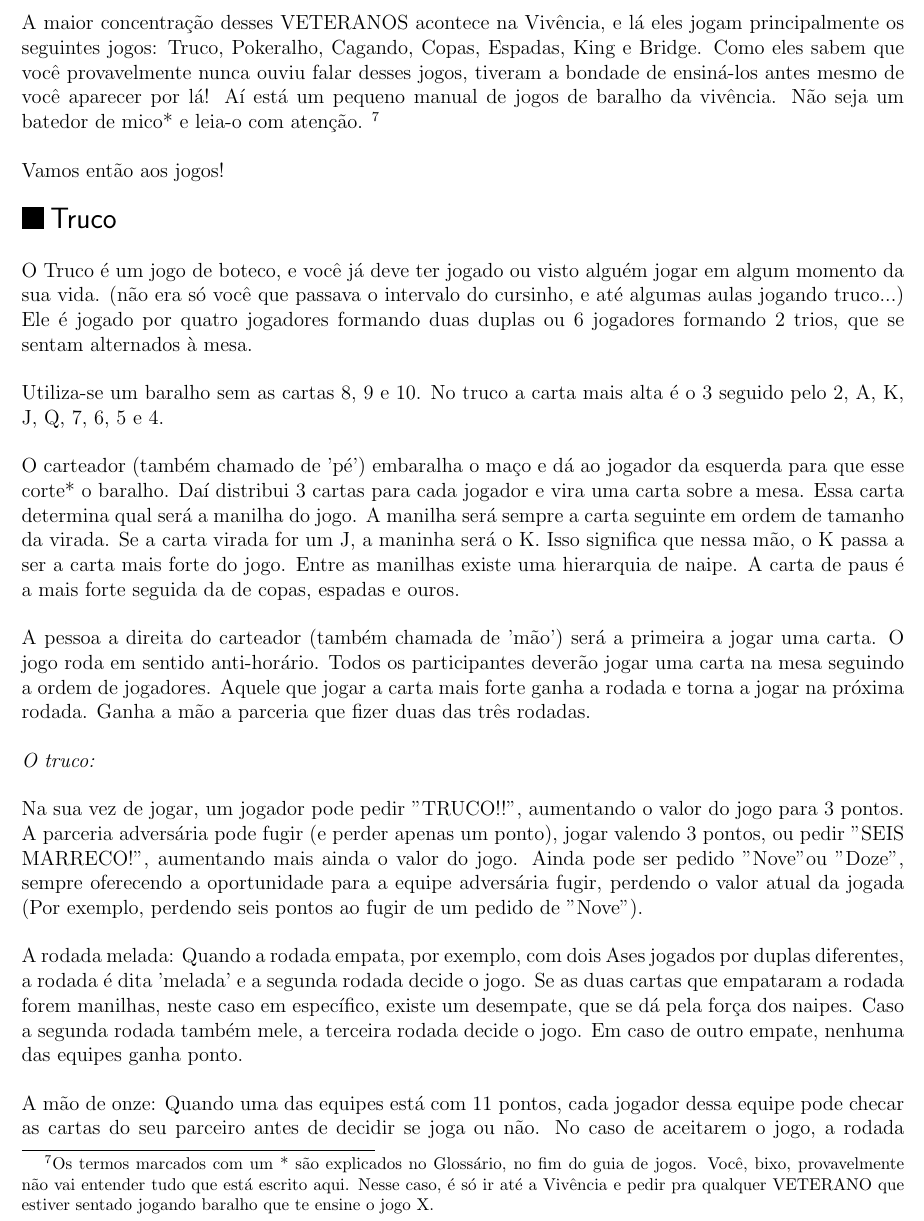
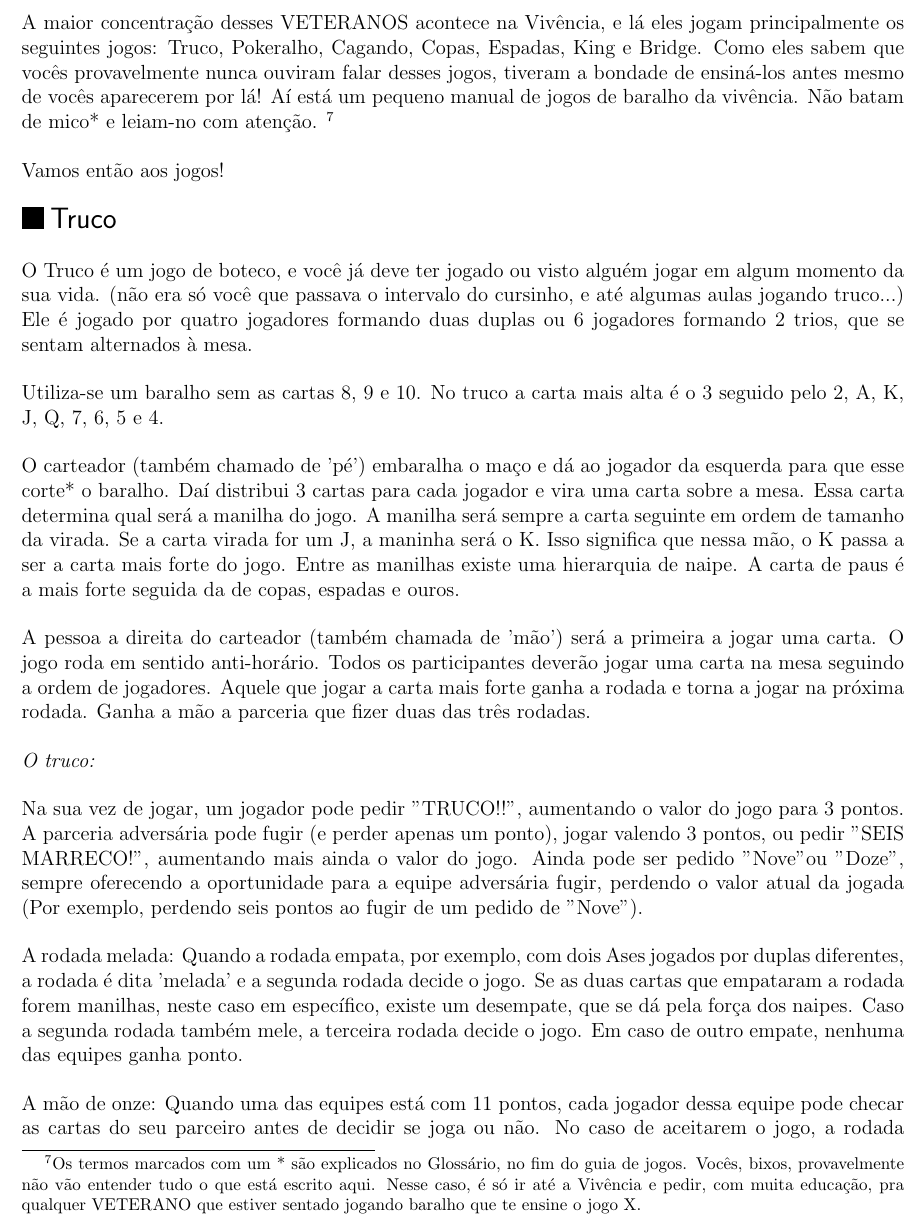
Before and after one commit to Kazuo256/guiadobixo, a LaTeX document (src/GuiaDoBixo.tex, which reads src/guia_de_jogos.tex): part of page 54 of 70, cut so that both start at the same text. Compiled offline with pdfLaTeX.

Commit message:
Linguagem arrumada

```diff
--- a/src/guia_de_jogos.tex
+++ b/src/guia_de_jogos.tex
@@ -8,13 +8,13 @@ os lugares, terem achado apenas você para completar a mesa.
 
 A maior concentração desses VETERANOS acontece na Vivência, e lá eles jogam
 principalmente os seguintes jogos: Truco, Pokeralho, Cagando, Copas, Espadas,
-King e Bridge. Como eles sabem que você provavelmente nunca ouviu falar desses jogos,
-tiveram a bondade de ensiná-los antes mesmo de você aparecer por lá! Aí está um
-pequeno manual de jogos de baralho da vivência. Não seja um batedor de mico* e
-leia-o com atenção. \footnote{Os termos marcados com um * são explicados no Glossário, no fim do guia de
-jogos. Você, bixo, provavelmente não vai entender tudo que está escrito aqui.
-Nesse caso, é só ir até a Vivência e pedir pra qualquer VETERANO que estiver
-sentado jogando baralho que te ensine o jogo X.}
+King e Bridge. Como eles sabem que vocês provavelmente nunca ouviram falar desses jogos,
+tiveram a bondade de ensiná-los antes mesmo de vocês aparecerem por lá! Aí está um
+pequeno manual de jogos de baralho da vivência. Não batam de mico* e
+leiam-no com atenção. \footnote{Os termos marcados com um * são explicados no Glossário, no fim do guia de
+jogos. Vocês, bixos, provavelmente não vão entender tudo o que está escrito aqui.
+Nesse caso, é só ir até a Vivência e pedir, com muita educação, pra qualquer
+VETERANO que estiver sentado jogando baralho que te ensine o jogo X.}
 
 Vamos então aos jogos!
 
```
Also changed, not shown: src/guia_de_jogos.tex (6 more changed lines).
